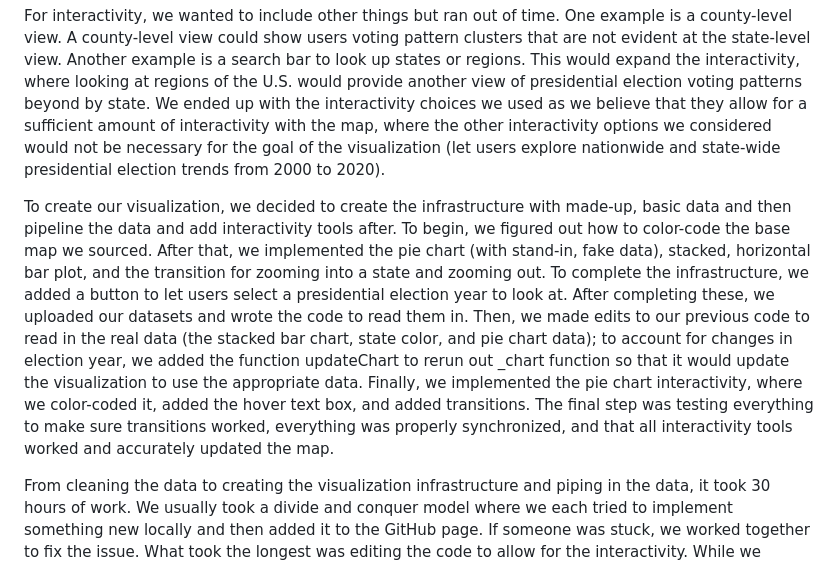
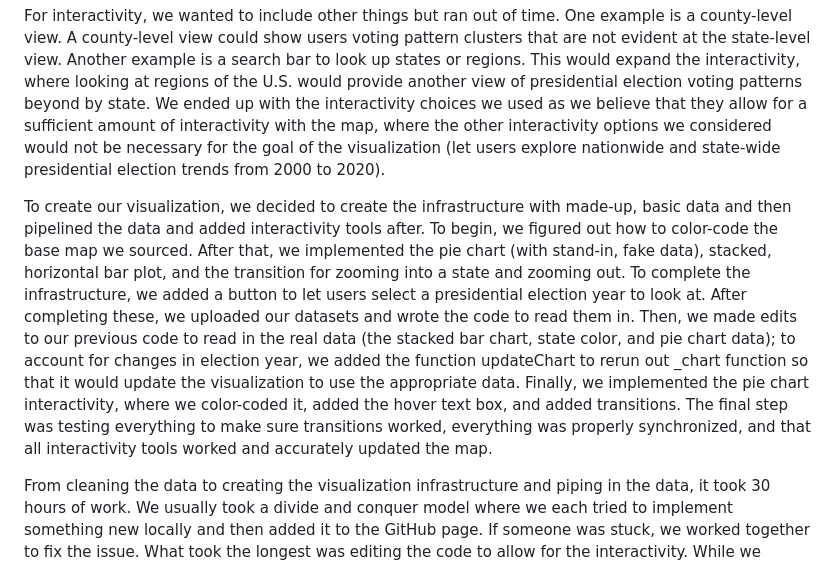
Before and after one commit to jkaminsky2/dsc106-proj3, a Markdown page: writeup.md, the part around the change. GitHub-like rendering.

```diff
--- a/writeup.md
+++ b/writeup.md
@@ -20,6 +20,6 @@ On top of the interactivity, states and the pie chart needed to be properly colo
 
 For interactivity, we wanted to include other things but ran out of time. One example is a county-level view. A county-level view could show users voting pattern clusters that are not evident at the state-level view. Another example is a search bar to look up states or regions. This would expand the interactivity, where looking at regions of the U.S. would provide another view of presidential election voting patterns beyond by state. We ended up with the interactivity choices we used as we believe that they allow for a sufficient amount of interactivity with the map, where the other interactivity options we considered would not be necessary for the goal of the visualization (let users explore nationwide and state-wide presidential election trends from 2000 to 2020).
 
-To create our visualization, we decided to create the infrastructure with made-up, basic data and then pipeline the data and add interactivity tools after. To begin, we figured out how to color-code the base map we sourced. After that, we implemented the pie chart (with stand-in, fake data), stacked, horizontal bar plot, and the transition for zooming into a state and zooming out. To complete the infrastructure, we added a button to let users select a presidential election year to look at. After completing these, we uploaded our datasets and wrote the code to read them in. Then, we made edits to our previous code to read in the real data (the stacked bar chart, state color, and pie chart data); to account for changes in election year, we added the function updateChart to rerun out _chart function so that it would update the visualization to use the appropriate data. Finally, we implemented the pie chart interactivity, where we color-coded it, added the hover text box, and added transitions. The final step was testing everything to make sure transitions worked, everything was properly synchronized, and that all interactivity tools worked and accurately updated the map.
+To create our visualization, we decided to create the infrastructure with made-up, basic data and then pipelined the data and added interactivity tools after. To begin, we figured out how to color-code the base map we sourced. After that, we implemented the pie chart (with stand-in, fake data), stacked, horizontal bar plot, and the transition for zooming into a state and zooming out. To complete the infrastructure, we added a button to let users select a presidential election year to look at. After completing these, we uploaded our datasets and wrote the code to read them in. Then, we made edits to our previous code to read in the real data (the stacked bar chart, state color, and pie chart data); to account for changes in election year, we added the function updateChart to rerun out _chart function so that it would update the visualization to use the appropriate data. Finally, we implemented the pie chart interactivity, where we color-coded it, added the hover text box, and added transitions. The final step was testing everything to make sure transitions worked, everything was properly synchronized, and that all interactivity tools worked and accurately updated the map.
 
 From cleaning the data to creating the visualization infrastructure and piping in the data, it took 30 hours of work. We usually took a divide and conquer model where we each tried to implement something new locally and then added it to the GitHub page. If someone was stuck, we worked together to fix the issue. What took the longest was editing the code to allow for the interactivity. While we thought it was a good idea to set up the infrastructure (to get an idea of how to implement everything), it ultimately proved to be less efficient than trying to create the final code (using the presidential election data) right away. On top of creating code to read in the data, every function needed to be edited to be generalized and the updateChart function needed to be created; this took a while as trying to pipe in the data came with many errors, where numerous workarounds were needed. While this project was challenging, it was definitely worth it when looking at the final product.
```
